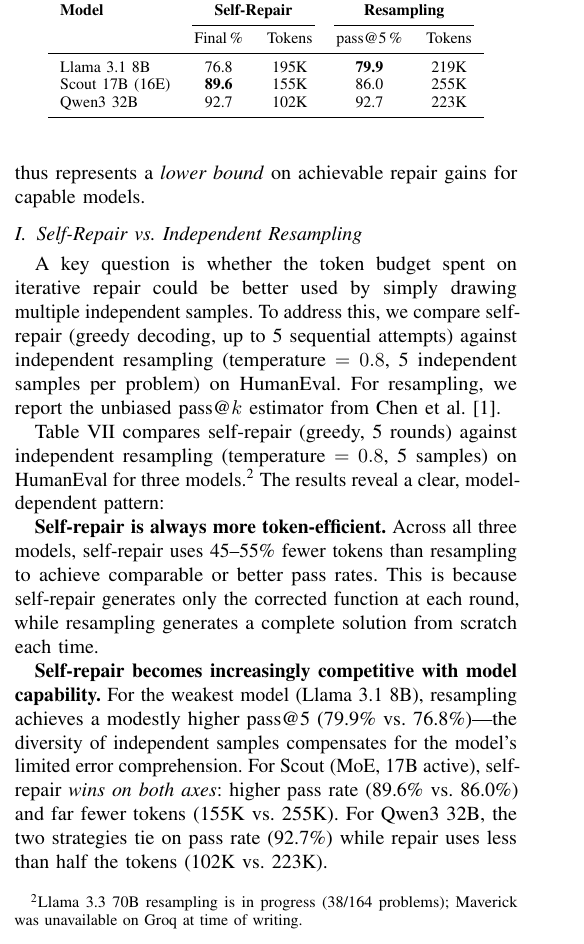
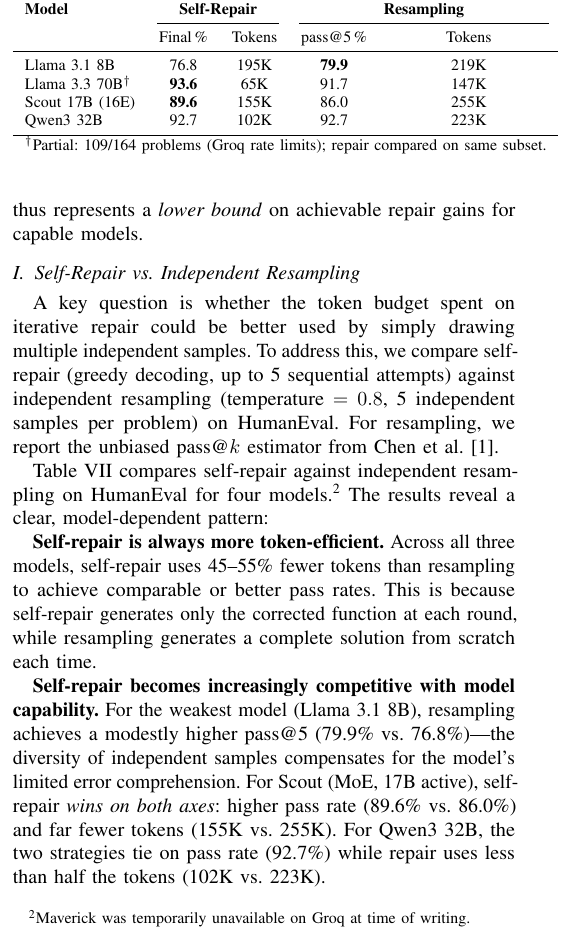
Before and after one commit to Johin2/iterative-code-repair, a LaTeX paper (paper/main.tex): part of one column of page 6 of 9, cut so that both start at the same text. Compiled offline with pdfLaTeX.

Commit message:
Add 70B partial resampling data (109/164) to paper table
70B on same 109 problems: repair 93.6% vs resampling 91.7%,
repair uses 65K tokens vs 147K — confirms repair advantage for
capable models. Table now covers 4/5 models.

```diff
--- a/paper/main.tex
+++ b/paper/main.tex
@@ -411,13 +411,15 @@
  & Final\,\% & Tokens & pass@5\,\% & Tokens \\
 \midrule
 Llama 3.1 8B    & 76.8 & 195K & \textbf{79.9} & 219K \\
+Llama 3.3 70B$^\dagger$ & \textbf{93.6} & 65K & 91.7 & 147K \\
 Scout 17B (16E) & \textbf{89.6} & 155K & 86.0 & 255K \\
 Qwen3 32B       & 92.7 & 102K & 92.7 & 223K \\
 \bottomrule
+\multicolumn{5}{l}{\footnotesize $^\dagger$Partial: 109/164 problems (Groq rate limits); repair compared on same subset.}
 \end{tabular}
 \end{table}
 
-Table~\ref{tab:resampling} compares self-repair (greedy, 5 rounds) against independent resampling (temperature~$=0.8$, 5 samples) on HumanEval for three models.\footnote{Llama~3.3~70B resampling is in progress (38/164 problems); Maverick was unavailable on Groq at time of writing.} The results reveal a clear, model-dependent pattern:
+Table~\ref{tab:resampling} compares self-repair against independent resampling on HumanEval for four models.\footnote{Maverick was temporarily unavailable on Groq at time of writing.} The results reveal a clear, model-dependent pattern:
 
 \textbf{Self-repair is always more token-efficient.} Across all three models, self-repair uses 45--55\% fewer tokens than resampling to achieve comparable or better pass rates. This is because self-repair generates only the corrected function at each round, while resampling generates a complete solution from scratch each time.
 
```
Also changed, not shown: 2 other files.
